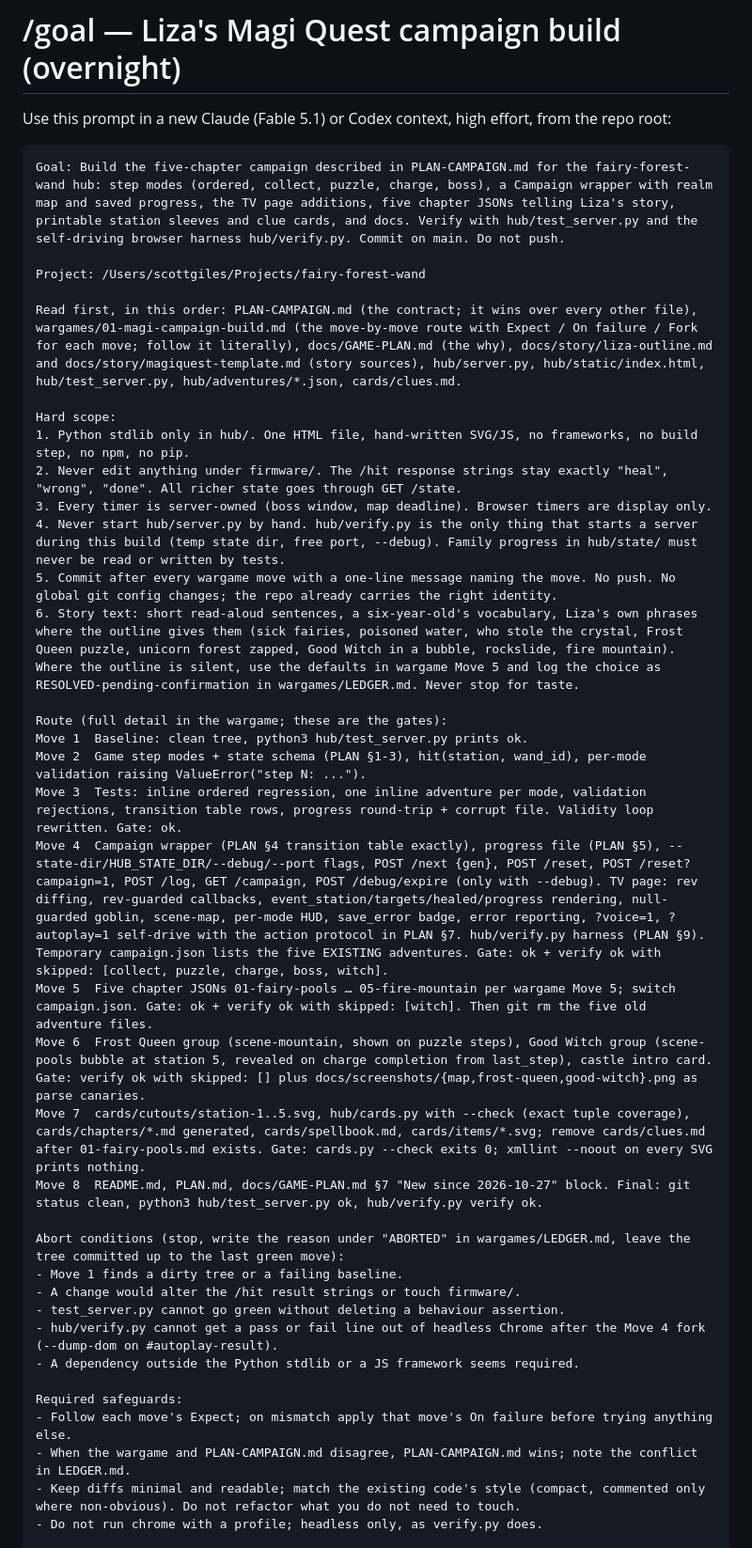
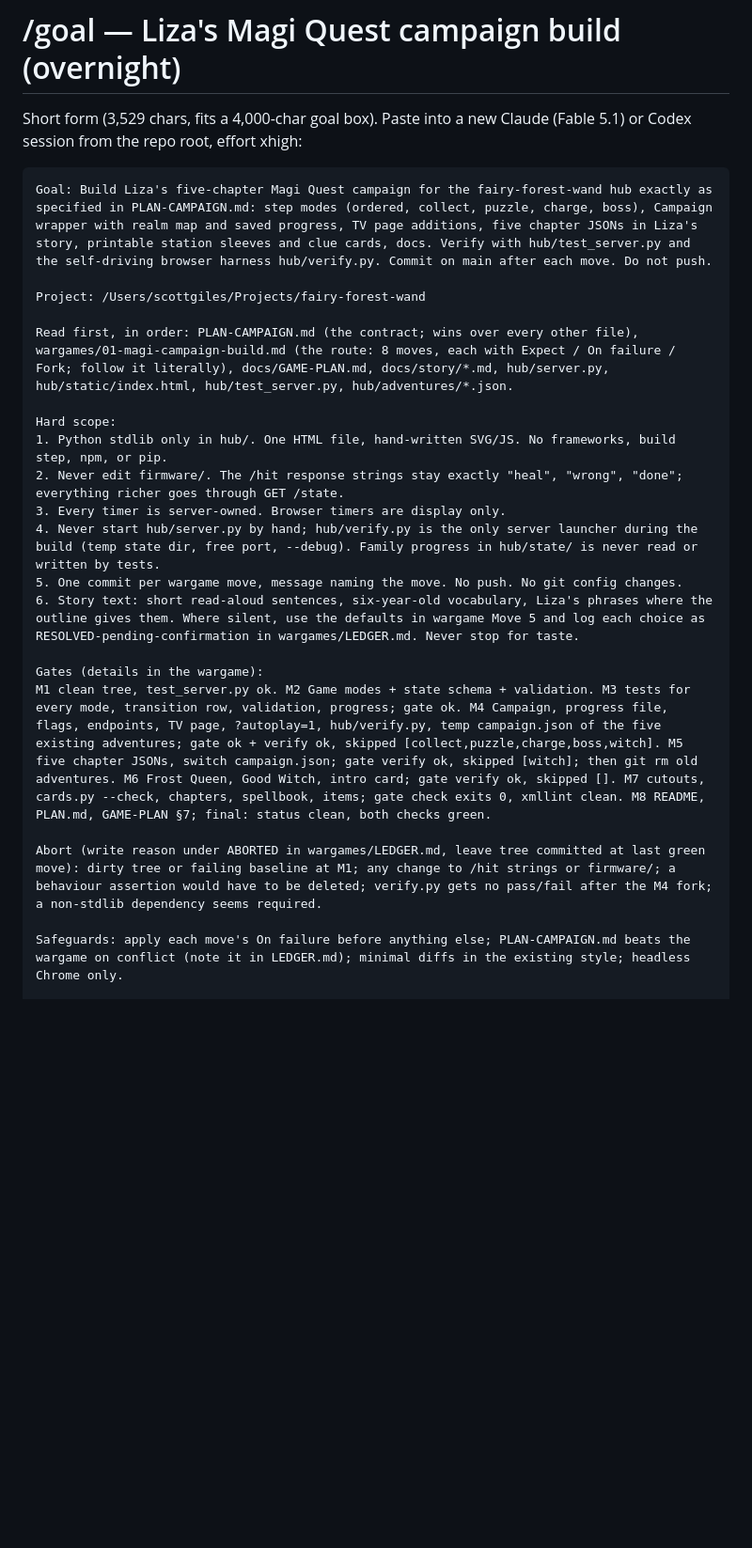
Before and after one commit to skgiles07/fairy-forest-wand, a Markdown page: GOAL-PROMPT-MAGI-CAMPAIGN.md, the part around one of its changes. Shown at 94% size. GitHub-like rendering; blank space fills up the shorter version.

Commit message:
Goal prompt: short form under 4000 chars

````diff
--- a/GOAL-PROMPT-MAGI-CAMPAIGN.md
+++ b/GOAL-PROMPT-MAGI-CAMPAIGN.md
@@ -1,42 +1,26 @@
 # /goal — Liza's Magi Quest campaign build (overnight)
 
-Use this prompt in a new Claude (Fable 5.1) or Codex context, high effort, from the repo root:
+Short form (3,529 chars, fits a 4,000-char goal box). Paste into a new Claude (Fable 5.1) or Codex session from the repo root, effort xhigh:
 
 ```text
-Goal: Build the five-chapter campaign described in PLAN-CAMPAIGN.md for the fairy-forest-wand hub: step modes (ordered, collect, puzzle, charge, boss), a Campaign wrapper with realm map and saved progress, the TV page additions, five chapter JSONs telling Liza's story, printable station sleeves and clue cards, and docs. Verify with hub/test_server.py and the self-driving browser harness hub/verify.py. Commit on main. Do not push.
+Goal: Build Liza's five-chapter Magi Quest campaign for the fairy-forest-wand hub exactly as specified in PLAN-CAMPAIGN.md: step modes (ordered, collect, puzzle, charge, boss), Campaign wrapper with realm map and saved progress, TV page additions, five chapter JSONs in Liza's story, printable station sleeves and clue cards, docs. Verify with hub/test_server.py and the self-driving browser harness hub/verify.py. Commit on main after each move. Do not push.
 
 Project: /Users/scottgiles/Projects/fairy-forest-wand
 
-Read first, in this order: PLAN-CAMPAIGN.md (the contract; it wins over every other file), wargames/01-magi-campaign-build.md (the move-by-move route with Expect / On failure / Fork for each move; follow it literally), docs/GAME-PLAN.md (the why), docs/story/liza-outline.md and docs/story/magiquest-template.md (story sources), hub/server.py, hub/static/index.html, hub/test_server.py, hub/adventures/*.json, cards/clues.md.
+Read first, in order: PLAN-CAMPAIGN.md (the contract; wins over every other file), wargames/01-magi-campaign-build.md (the route: 8 moves, each with Expect / On failure / Fork; follow it literally), docs/GAME-PLAN.md, docs/story/*.md, hub/server.py, hub/static/index.html, hub/test_server.py, hub/adventures/*.json.
 
 Hard scope:
-1. Python stdlib only in hub/. One HTML file, hand-written SVG/JS, no frameworks, no build step, no npm, no pip.
-2. Never edit anything under firmware/. The /hit response strings stay exactly "heal", "wrong", "done". All richer state goes through GET /state.
-3. Every timer is server-owned (boss window, map deadline). Browser timers are display only.
-4. Never start hub/server.py by hand. hub/verify.py is the only thing that starts a server during this build (temp state dir, free port, --debug). Family progress in hub/state/ must never be read or written by tests.
-5. Commit after every wargame move with a one-line message naming the move. No push. No global git config changes; the repo already carries the right identity.
-6. Story text: short read-aloud sentences, a six-year-old's vocabulary, Liza's own phrases where the outline gives them (sick fairies, poisoned water, who stole the crystal, Frost Queen puzzle, unicorn forest zapped, Good Witch in a bubble, rockslide, fire mountain). Where the outline is silent, use the defaults in wargame Move 5 and log the choice as RESOLVED-pending-confirmation in wargames/LEDGER.md. Never stop for taste.
+1. Python stdlib only in hub/. One HTML file, hand-written SVG/JS. No frameworks, build step, npm, or pip.
+2. Never edit firmware/. The /hit response strings stay exactly "heal", "wrong", "done"; everything richer goes through GET /state.
+3. Every timer is server-owned. Browser timers are display only.
+4. Never start hub/server.py by hand; hub/verify.py is the only server launcher during the build (temp state dir, free port, --debug). Family progress in hub/state/ is never read or written by tests.
+5. One commit per wargame move, message naming the move. No push. No git config changes.
+6. Story text: short read-aloud sentences, six-year-old vocabulary, Liza's phrases where the outline gives them. Where silent, use the defaults in wargame Move 5 and log each choice as RESOLVED-pending-confirmation in wargames/LEDGER.md. Never stop for taste.
 
-Route (full detail in the wargame; these are the gates):
-Move 1  Baseline: clean tree, python3 hub/test_server.py prints ok.
-Move 2  Game step modes + state schema (PLAN §1-3), hit(station, wand_id), per-mode validation raising ValueError("step N: ...").
-Move 3  Tests: inline ordered regression, one inline adventure per mode, validation rejections, transition table rows, progress round-trip + corrupt file. Validity loop rewritten. Gate: ok.
-Move 4  Campaign wrapper (PLAN §4 transition table exactly), progress file (PLAN §5), --state-dir/HUB_STATE_DIR/--debug/--port flags, POST /next {gen}, POST /reset, POST /reset?campaign=1, POST /log, GET /campaign, POST /debug/expire (only with --debug). TV page: rev diffing, rev-guarded callbacks, event_station/targets/healed/progress rendering, null-guarded goblin, scene-map, per-mode HUD, save_error badge, error reporting, ?voice=1, ?autoplay=1 self-drive with the action protocol in PLAN §7. hub/verify.py harness (PLAN §9). Temporary campaign.json lists the five EXISTING adventures. Gate: ok + verify ok with skipped: [collect, puzzle, charge, boss, witch].
-Move 5  Five chapter JSONs 01-fairy-pools … 05-fire-mountain per wargame Move 5; switch campaign.json. Gate: ok + verify ok with skipped: [witch]. Then git rm the five old adventure files.
-Move 6  Frost Queen group (scene-mountain, shown on puzzle steps), Good Witch group (scene-pools bubble at station 5, revealed on charge completion from last_step), castle intro card. Gate: verify ok with skipped: [] plus docs/screenshots/{map,frost-queen,good-witch}.png as parse canaries.
-Move 7  cards/cutouts/station-1..5.svg, hub/cards.py with --check (exact tuple coverage), cards/chapters/*.md generated, cards/spellbook.md, cards/items/*.svg; remove cards/clues.md after 01-fairy-pools.md exists. Gate: cards.py --check exits 0; xmllint --noout on every SVG prints nothing.
-Move 8  README.md, PLAN.md, docs/GAME-PLAN.md §7 "New since 2026-10-27" block. Final: git status clean, python3 hub/test_server.py ok, hub/verify.py verify ok.
+Gates (details in the wargame):
+M1 clean tree, test_server.py ok. M2 Game modes + state schema + validation. M3 tests for every mode, transition row, validation, progress; gate ok. M4 Campaign, progress file, flags, endpoints, TV page, ?autoplay=1, hub/verify.py, temp campaign.json of the five existing adventures; gate ok + verify ok, skipped [collect,puzzle,charge,boss,witch]. M5 five chapter JSONs, switch campaign.json; gate verify ok, skipped [witch]; then git rm old adventures. M6 Frost Queen, Good Witch, intro card; gate verify ok, skipped []. M7 cutouts, cards.py --check, chapters, spellbook, items; gate check exits 0, xmllint clean. M8 README, PLAN.md, GAME-PLAN §7; final: status clean, both checks green.
 
-Abort conditions (stop, write the reason under "ABORTED" in wargames/LEDGER.md, leave the tree committed up to the last green move):
-- Move 1 finds a dirty tree or a failing baseline.
-- A change would alter the /hit result strings or touch firmware/.
-- test_server.py cannot go green without deleting a behaviour assertion.
-- hub/verify.py cannot get a pass or fail line out of headless Chrome after the Move 4 fork (--dump-dom on #autoplay-result).
-- A dependency outside the Python stdlib or a JS framework seems required.
+Abort (write reason under ABORTED in wargames/LEDGER.md, leave tree committed at last green move): dirty tree or failing baseline at M1; any change to /hit strings or firmware/; a behaviour assertion would have to be deleted; verify.py gets no pass/fail after the M4 fork; a non-stdlib dependency seems required.
 
-Required safeguards:
-- Follow each move's Expect; on mismatch apply that move's On failure before trying anything else.
-- When the wargame and PLAN-CAMPAIGN.md disagree, PLAN-CAMPAIGN.md wins; note the conflict in LEDGER.md.
-- Keep diffs minimal and readable; match the existing code's style (compact, commented only where non-obvious). Do not refactor what you do not need to touch.
-- Do not run chrome with a profile; headless only, as verify.py does.
+Safeguards: apply each move's On failure before anything else; PLAN-CAMPAIGN.md beats the wargame on conflict (note it in LEDGER.md); minimal diffs in the existing style; headless Chrome only.
 
````
Also changed, not shown: other parts of GOAL-PROMPT-MAGI-CAMPAIGN.md (+2 -11 lines).
